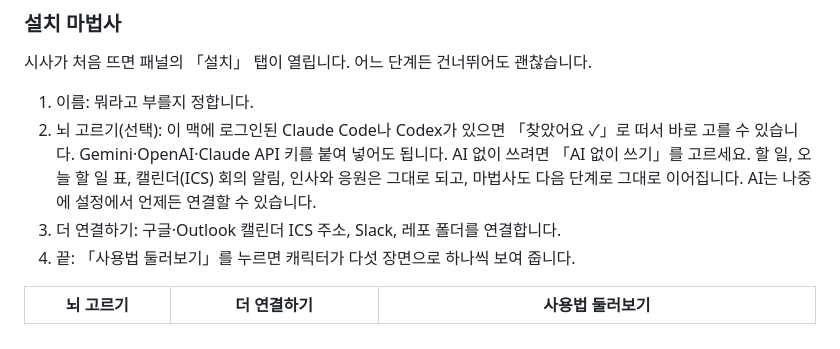
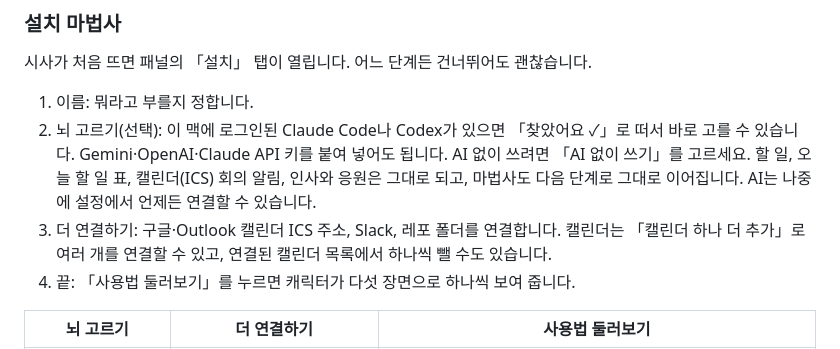
Before and after one commit to JIHYE0705/shisa-agent, a Markdown page: README.md, the part around the change. GitHub-like rendering.

Commit message:
docs: 캘린더는 여러 개 연결할 수 있고 하나씩 뺄 수 있다
Co-Authored-By: Claude Opus 5.5 (1M context) <noreply@anthropic.com>

```diff
--- a/README.md
+++ b/README.md
@@ -148,7 +148,7 @@ AI 없이 쓰는 중에 캐릭터를 두 번 누르면 「오늘 할 일 얼마
 
 1. 이름: 뭐라고 부를지 정합니다.
 2. 뇌 고르기(선택): 이 맥에 로그인된 Claude Code나 Codex가 있으면 「찾았어요 ✓」로 떠서 바로 고를 수 있습니다. Gemini·OpenAI·Claude API 키를 붙여 넣어도 됩니다. AI 없이 쓰려면 「AI 없이 쓰기」를 고르세요. 할 일, 오늘 할 일 표, 캘린더(ICS) 회의 알림, 인사와 응원은 그대로 되고, 마법사도 다음 단계로 그대로 이어집니다. AI는 나중에 설정에서 언제든 연결할 수 있습니다.
-3. 더 연결하기: 구글·Outlook 캘린더 ICS 주소, Slack, 레포 폴더를 연결합니다.
+3. 더 연결하기: 구글·Outlook 캘린더 ICS 주소, Slack, 레포 폴더를 연결합니다. 캘린더는 「캘린더 하나 더 추가」로 여러 개를 연결할 수 있고, 연결된 캘린더 목록에서 하나씩 뺄 수도 있습니다.
 4. 끝: 「사용법 둘러보기」를 누르면 캐릭터가 다섯 장면으로 하나씩 보여 줍니다.
 
 | 뇌 고르기 | 더 연결하기 | 사용법 둘러보기 |
```
Also changed, not shown: docs/connect/calendar.md (+2 -0 lines).
